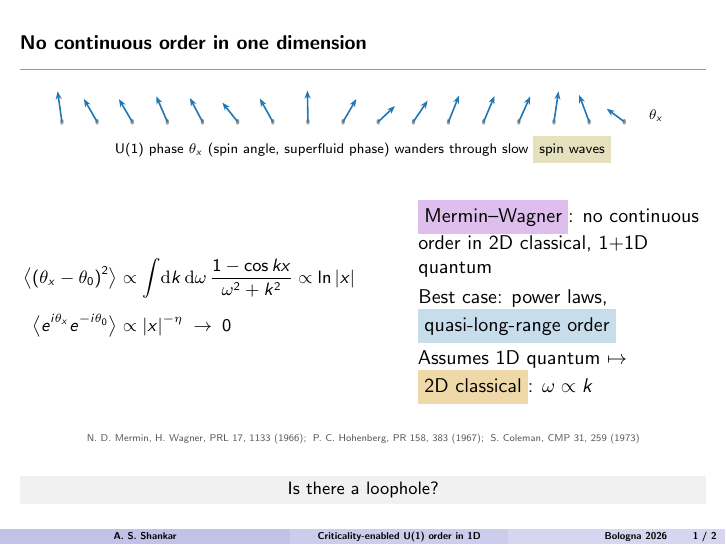
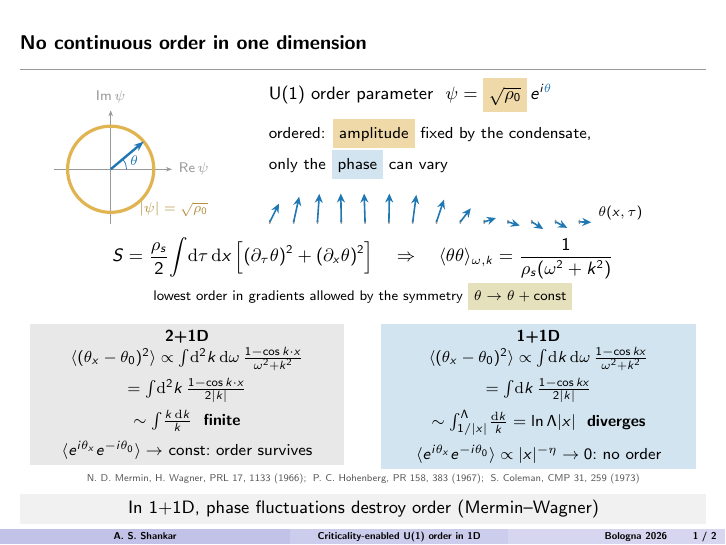
Before and after one commit to aravindhshankar/Bologna-mini-meeting-talk, LaTeX slides (talk/preview.tex, which reads talk/sections/01_mermin_wagner.tex): page 2 of 5 before the commit and page 8 of 11 after it. Compiled offline with pdfLaTeX.

Commit message:
Slide 1: order parameter, phase action, 2+1D vs 1+1D integral steps
Co-Authored-By: Claude Opus 5.5 <noreply@anthropic.com>

```diff
--- a/talk/sections/01_mermin_wagner.tex
+++ b/talk/sections/01_mermin_wagner.tex
@@ -3,43 +3,73 @@
 % ============================================================
 \begin{frame}[t]
 \ft{No continuous order in one dimension}\par
-\vspace{0.5cm}
+\vspace{0.3cm}
+\begin{columns}[c]
+\begin{column}{0.34\textwidth}
 \centering
-\begin{tikzpicture}[x=0.62cm]
- \foreach \i in {0,...,16} {
-   \pgfmathsetmacro{\a}{90+55*sin(26*\i)+20*sin(70*\i+40)}
-   \fill[mygray] (\i,0) circle (0.05);
-   \draw[-{Stealth[length=4pt]},thick,cLL] (\i,0) -- ++(\a:0.55);
+% order parameter in the complex plane: amplitude fixed on the ring, phase free
+\begin{tikzpicture}[scale=0.8,font=\scriptsize]
+ \draw[-{Stealth[length=3pt]},mygray] (-1.25,0)--(1.35,0) node[right]{Re\,$\psi$};
+ \draw[-{Stealth[length=3pt]},mygray] (0,-1.2)--(0,1.3) node[above]{Im\,$\psi$};
+ \draw[pumpkin,line width=1.6pt] (0,0) circle (0.95);
+ \draw[-{Stealth[length=5pt]},very thick,cLL] (0,0)--(40:0.95);
+ \draw[cLL] (0.35,0) arc (0:40:0.35);
+ \node[cLL] at (20:0.55) {$\theta$};
+ \node[pumpkin!80!black,anchor=west] at (-62:1.0) {$|\psi|=\sqrt{\rho_0}$};
+\end{tikzpicture}\par
+\end{column}
+\begin{column}{0.64\textwidth}
+{\small U(1) order parameter\ \ $\psi=\colorbox{pumpkin!50}{$\mystrut\sqrt{\rho_0}$}\,e^{i{\color{cLL}\theta}}$\par}
+\vspace{0.1cm}
+{\footnotesize ordered: \colorbox{pumpkin!50}{\mystrut amplitude} fixed by the condensate,\\ only the \colorbox{cLL!20}{\mystrut phase} can vary\par}
+\vspace{0.2cm}
+\onslide<2->{%
+\begin{tikzpicture}[x=0.42cm]
+ \foreach \i in {0,...,13} {
+   \pgfmathsetmacro{\a}{40+55*sin(24*\i)}
+   \fill[mygray] (\i,0) circle (0.04);
+   \draw[-{Stealth[length=4.5pt,width=4pt]},thick,cLL] (\i,0) -- ++(\a:0.5);
  }
- \node[font=\scriptsize,anchor=west] at (16.5,0.1) {$\theta_x$};
-\end{tikzpicture}\par
+ \node[font=\scriptsize,anchor=west] at (13.5,0.15) {$\theta(x,\tau)$};
+\end{tikzpicture}\par}
+\end{column}
+\end{columns}
 \vspace{0.1cm}
-{\scriptsize U(1) phase $\theta_x$ (spin angle, superfluid phase) wanders through slow \colorbox{citron!40}{\mystrut spin waves}\par}
-\vspace{0.5cm}
-\begin{columns}[c]
-\begin{column}{0.50\textwidth}
+\onslide<2->{%
 \centering
-{\small$\displaystyle\begin{aligned}
-\big\langle(\theta_x-\theta_0)^2\big\rangle &\propto \int\! \dd k\, \dd\omega\, \frac{1-\cos kx}{\omega^2+k^2} \propto \ln|x|\\[4pt]
-\big\langle e^{i\theta_x}e^{-i\theta_0}\big\rangle &\propto |x|^{-\eta}\;\to\;0
-\end{aligned}$\par}
+{\small$\displaystyle S=\frac{\rho_s}{2}\!\int\!\dd\tau\,\dd x\,\Big[(\partial_\tau\theta)^2+(\partial_x\theta)^2\Big]
+\quad\Rightarrow\quad \langle\theta\theta\rangle_{\omega,k}=\frac{1}{\rho_s(\omega^2+k^2)}$\par}
+\vspace{0.05cm}
+{\scriptsize lowest order in gradients allowed by the symmetry \colorbox{citron!40}{\mystrut $\theta\to\theta+\text{const}$}\par}}
+\vspace{0.15cm}
+\begin{columns}[T]
+\begin{column}{0.48\textwidth}
+\centering
+\onslide<3->{\colorbox{mygraylight!60}{\parbox{0.92\linewidth}{\centering\footnotesize
+ \textbf{2+1D}\\[1pt]
+ $\langle(\theta_x-\theta_0)^2\rangle\propto\int\!\dd^2k\,\dd\omega\,\frac{1-\cos k\cdot x}{\omega^2+k^2}$\\[3pt]
+ \onslide<4->{$=\int\!\dd^2k\,\frac{1-\cos k\cdot x}{2|k|}$}\\[3pt]
+ \onslide<5->{$\sim\int\!\frac{k\,\dd k}{k}$\ \ \textbf{finite}}\\[4pt]
+ \onslide<5->{$\langle e^{i\theta_x}e^{-i\theta_0}\rangle\to$ const:\ order survives}}}}
 \end{column}
 \begin{column}{0.48\textwidth}
-\begin{itemize}
- \item \colorbox{orchid!30}{\mystrut Mermin--Wagner}: no continuous order in 2D classical, 1+1D quantum
- \item Best case: power laws, \colorbox{cLL!25}{\mystrut quasi-long-range order}
- \onslide<2->{\item Assumes 1D quantum $\mapsto$ \colorbox{pumpkin!50}{\mystrut 2D classical}: $\omega\propto k$}
-\end{itemize}
+\centering
+\onslide<6->{\colorbox{cLL!20}{\parbox{0.92\linewidth}{\centering\footnotesize
+ \textbf{1+1D}\\[1pt]
+ $\langle(\theta_x-\theta_0)^2\rangle\propto\int\!\dd k\,\dd\omega\,\frac{1-\cos kx}{\omega^2+k^2}$\\[3pt]
+ \onslide<7->{$=\int\!\dd k\,\frac{1-\cos kx}{2|k|}$}\\[3pt]
+ \onslide<8->{$\sim\int_{1/|x|}^{\Lambda}\!\frac{\dd k}{k}=\ln\Lambda|x|$\ \ \textbf{diverges}}\\[4pt]
+ \onslide<8->{$\langle e^{i\theta_x}e^{-i\theta_0}\rangle\propto|x|^{-\eta}\to0$:\ no order}}}}
 \end{column}
 \end{columns}
-\vspace{0.5cm}
+\vspace{0.05cm}
 {\tiny\color{citegray} N.~D.~Mermin, H.~Wagner, PRL 17, 1133 (1966);\; P.~C.~Hohenberg, PR 158, 383 (1967);\; S.~Coleman, CMP 31, 259 (1973)\par}
-\onslide<2->{\tk{Is there a loophole?}}
+\onslide<8->{\tk{In 1+1D, phase fluctuations destroy order (Mermin--Wagner)}}
 \end{frame}
-% Notes: Hook. A chain of little compasses that may only rotate in a plane (U(1)).
-% Notes: Ordering costs nothing to rotate globally, so long-wavelength twists (spin waves) are cheap.
-% Notes: In 1+1D their fluctuations grow like log of distance: correlations decay as a power law. No true order, only quasi-LRO (Luttinger liquid).
-% Notes: Step 2: the standard argument maps the 1D quantum chain to a 2D classical model, with time as a second space direction. That needs space and time on equal footing (z=1). Keep that assumption in mind.
+% Notes: Step 1: A U(1) order parameter is a complex number: an amplitude and a phase (superfluid, XY magnet). Suppose we are ordered: the amplitude is pinned by the condensate density rho_0 (the orange ring), but the phase theta can point anywhere on the ring: all directions cost the same.
+% Notes: Step 2: So the phase can vary in space and time (the arrows). Write the cheapest action that respects theta -> theta + const: no theta^2 term allowed, only gradients; lowest order is one time and one space derivative squared. Its Green's function is 1/(omega^2 + k^2).
+% Notes: Steps 3-5 (2+1D first, the familiar case): how much does the phase wander between two distant points? Do the frequency integral: 1/|k|. In two dimensions the measure d^2k = k dk eats the 1/k: the integral is finite. The phase stays put on average, <e^{i theta} e^{-i theta}> -> const: a superfluid / XY magnet orders.
+% Notes: Steps 6-8 (1+1D): same steps, but now the measure is only dk. The 1-cos(kx) cuts the integral off at k ~ 1/|x|: we get ln(Lambda |x|), growing without bound. Then <e^{i theta} e^{-i theta}> = exp(-1/2 <dtheta^2>) ~ |x|^{-eta}: power law, order is destroyed. This is Mermin-Wagner (Coleman for 1+1D quantum).
 
 
 \begin{frame}[t]
```
Also changed, not shown: talk/talk.pdf.
